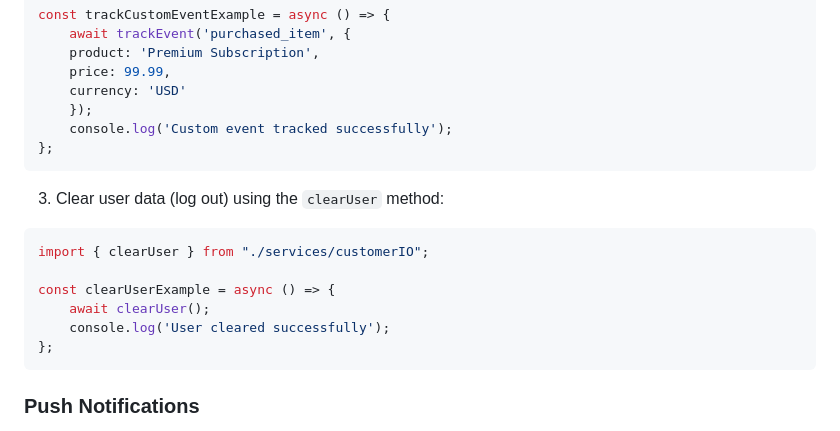
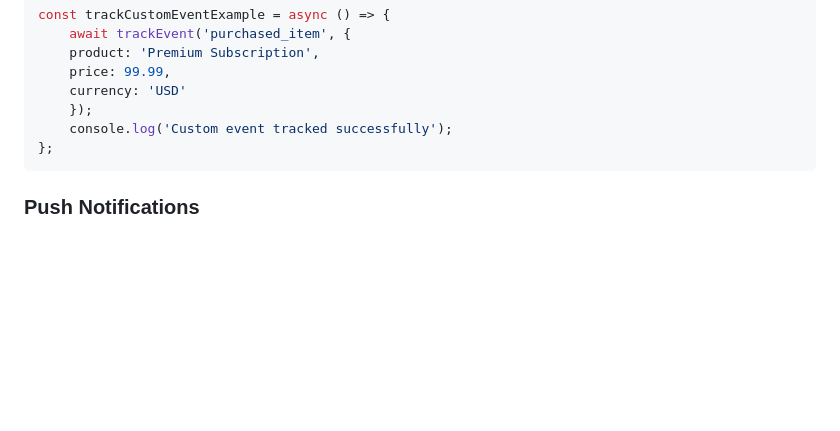
Before and after one commit to customerio/customerio-expo-plugin, a Markdown page: README.md, the part around the change. GitHub-like rendering; blank space fills up the shorter version.

Commit message:
Remove clear identity

````diff
--- a/README.md
+++ b/README.md
@@ -96,17 +96,6 @@ const trackCustomEventExample = async () => {
 };
 ```
 
-3. Clear user data (log out) using the `clearUser` method:
-
-```typescript
-import { clearUser } from "./services/customerIO";
-
-const clearUserExample = async () => {
-    await clearUser();
-    console.log('User cleared successfully');
-};
-```
-
 ### Push Notifications
 
 1. Configure push notifications for iOS and Android. Update your `app.json` file with the following configuration:
````
